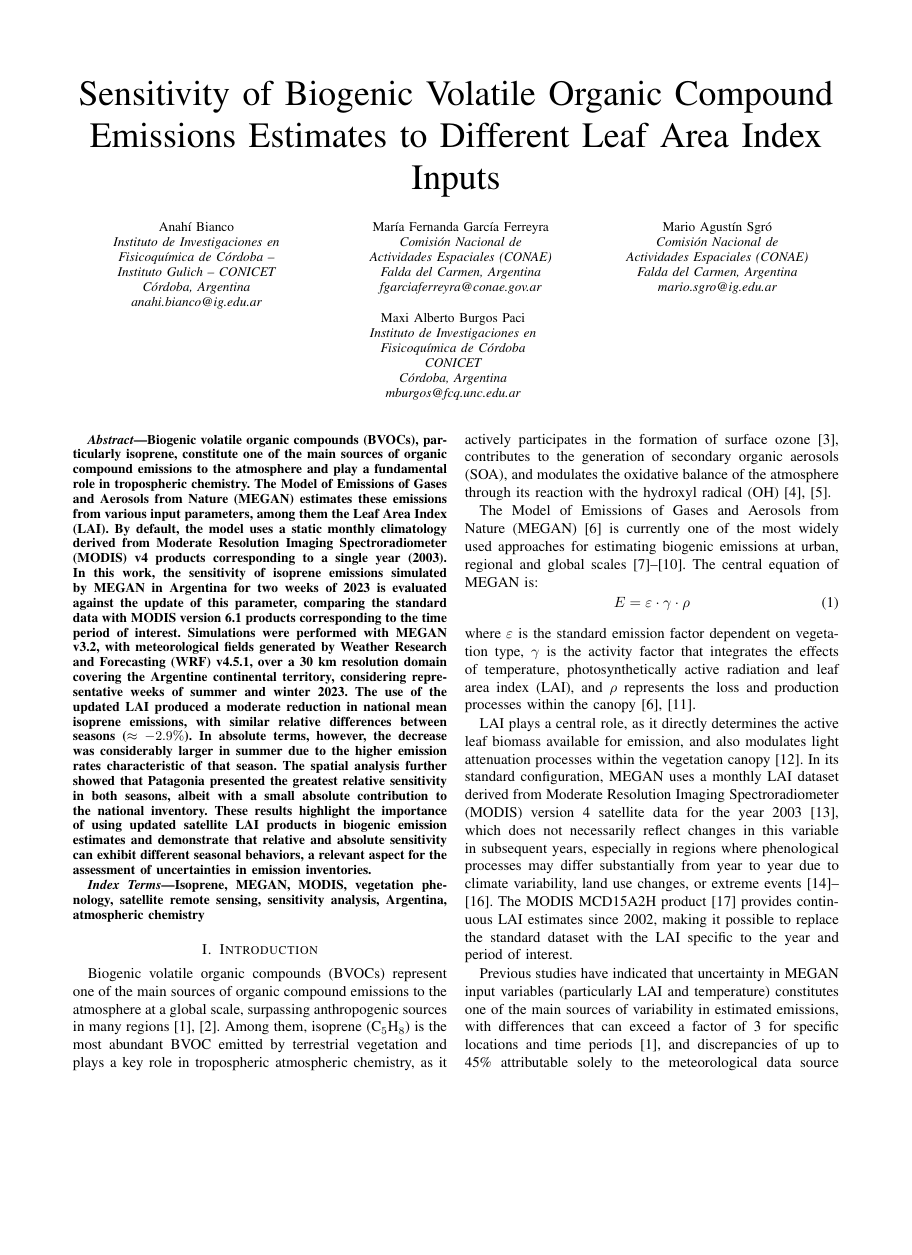
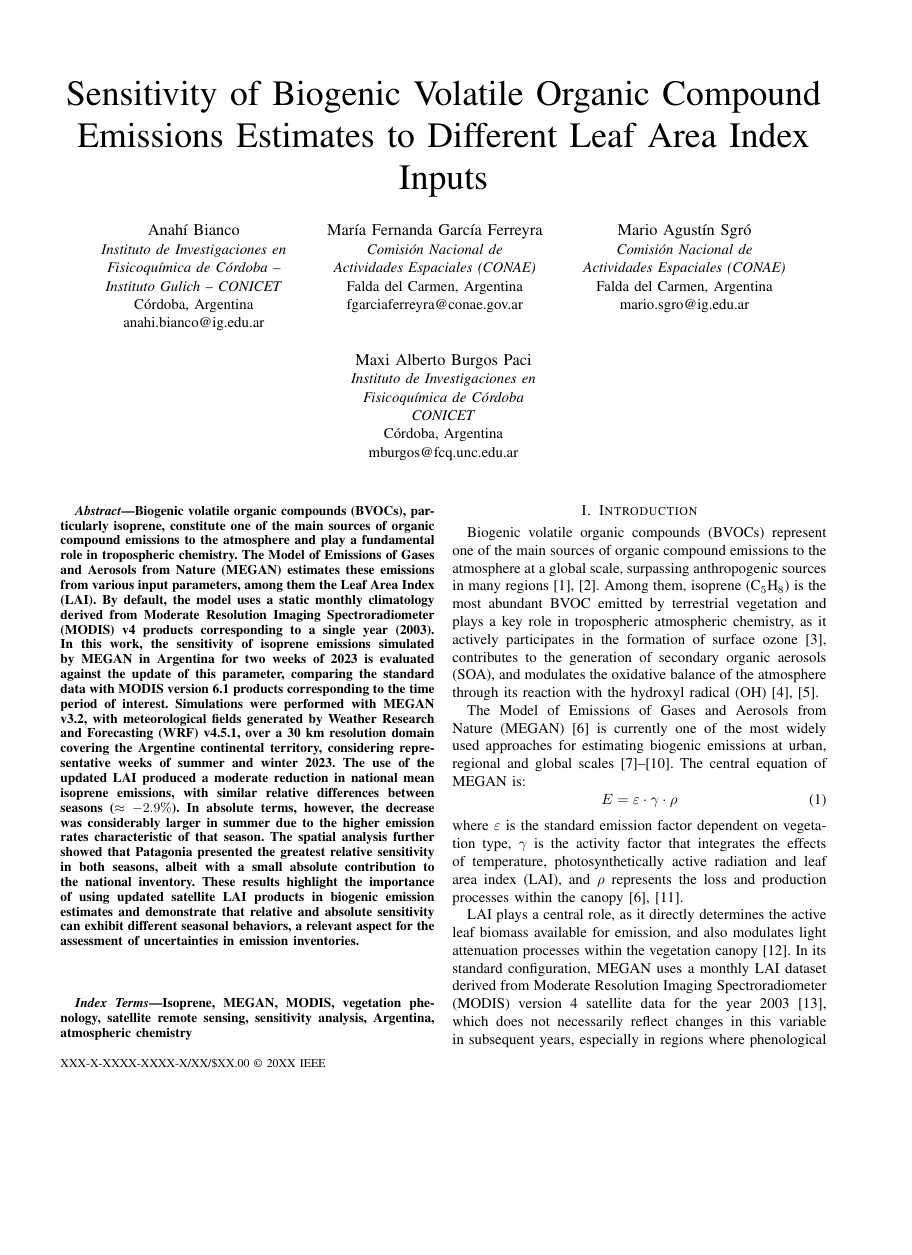
Before and after one commit to anibianco/argencon2026-lai, a LaTeX paper (main.tex): page 1 of 6, the shorter picture padded with empty space. Compiled offline with pdfLaTeX; a missing font is replaced by an installed copy or a similar font; a LaTeX package or settings file that is missing is left out.

Commit message:
Ajustes de plantilla IEEE: A4, bloques de autor, copyright, columnas
- a4paper, igual que el manuscrito enviado (plantilla IEEE A4)
- Autores con \IEEEauthorblockN/A (3 + 1, mismo orden que CMT)
- Nota de copyright con \IEEEpubid (placeholder hasta recibir el código)
- Columnas de la última página igualadas (\IEEEtriggeratref)
- Figuras con fuente TrueType (Liberation Serif) para PDF eXpress

Co-Authored-By: Claude Opus 5.5 <noreply@anthropic.com>
Claude-Session: https://claude.ai/code/session_01GFo5mRgVRUwMtUW9yBfK1d

```diff
--- a/main.tex
+++ b/main.tex
@@ -4,7 +4,8 @@
 %   (o en Overleaf: subir main.tex, refs.bib y la carpeta figures/)
 % Las lineas marcadas con "% VERIFICAR" requieren revision de los autores.
 % =====================================================================
-\documentclass[conference]{IEEEtran}
+\documentclass[conference,a4paper]{IEEEtran}   % A4, como el manuscrito enviado (plantilla IEEE A4)
+\IEEEoverridecommandlockouts                        % necesario para \IEEEpubid (nota de copyright)
 
 \usepackage[T1]{fontenc}
 \usepackage[utf8]{inputenc}
@@ -17,6 +18,11 @@
 \usepackage{url}
 \usepackage{textcomp}
 
+% Salto de linea entre filas de autores (recurso de la plantilla oficial IEEE)
+\makeatletter
+\newcommand{\linebreakand}{\end{@IEEEauthorhalign}\hfill\mbox{}\par\mbox{}\hfill\begin{@IEEEauthorhalign}}
+\makeatother
+
 \sisetup{group-separator={\,}, group-minimum-digits=4, detect-all}
 \graphicspath{{figures/}}
 
@@ -25,32 +31,37 @@
 \title{Sensitivity of Biogenic Volatile Organic Compound Emissions Estimates to Different Leaf Area Index Inputs}
 
 \author{%
-\begin{tabular}{@{}c@{\hspace{0.01\textwidth}}c@{\hspace{0.01\textwidth}}c@{}}
-\parbox[t]{0.31\textwidth}{\centering\small Anah\'i Bianco\\
-{\small\itshape Instituto de Investigaciones en\\
-Fisicoqu\'imica de C\'ordoba --\\
-Instituto Gulich -- CONICET\\
+\IEEEauthorblockN{Anah\'i Bianco}
+\IEEEauthorblockA{\textit{Instituto de Investigaciones en}\\
+\textit{Fisicoqu\'imica de C\'ordoba --}\\
+\textit{Instituto Gulich -- CONICET}\\
 C\'ordoba, Argentina\\
-anahi.bianco@ig.edu.ar}} &
-\parbox[t]{0.36\textwidth}{\centering\small Mar\'ia Fernanda Garc\'ia Ferreyra\\
-{\small\itshape Comisi\'on Nacional de\\
-Actividades Espaciales (CONAE)\\
+anahi.bianco@ig.edu.ar}
+\and
+\IEEEauthorblockN{Mar\'ia Fernanda Garc\'ia Ferreyra}
+\IEEEauthorblockA{\textit{Comisi\'on Nacional de}\\
+\textit{Actividades Espaciales (CONAE)}\\
 Falda del Carmen, Argentina\\
-fgarciaferreyra@conae.gov.ar}} &
-\parbox[t]{0.29\textwidth}{\centering\small Mario Agust\'in Sgr\'o\\
-{\small\itshape Comisi\'on Nacional de\\
-Actividades Espaciales (CONAE)\\
+fgarciaferreyra@conae.gov.ar}
+\and
+\IEEEauthorblockN{Mario Agust\'in Sgr\'o}
+\IEEEauthorblockA{\textit{Comisi\'on Nacional de}\\
+\textit{Actividades Espaciales (CONAE)}\\
 Falda del Carmen, Argentina\\
-mario.sgro@ig.edu.ar}} \\
-[1ex]
-\multicolumn{3}{c}{\parbox[t]{0.40\textwidth}{\centering\small Maxi Alberto Burgos Paci\\
-{\small\itshape Instituto de Investigaciones en\\
-Fisicoqu\'imica de C\'ordoba\\
-CONICET\\
+mario.sgro@ig.edu.ar}
+\linebreakand
+\IEEEauthorblockN{Maxi Alberto Burgos Paci}
+\IEEEauthorblockA{\textit{Instituto de Investigaciones en}\\
+\textit{Fisicoqu\'imica de C\'ordoba}\\
+\textit{CONICET}\\
 C\'ordoba, Argentina\\
-mburgos@fcq.unc.edu.ar}}}
-\end{tabular}
+mburgos@fcq.unc.edu.ar}
 }
+
+% Nota de copyright (obligatoria en IEEE Xplore). Reemplazar por el codigo que envien
+% los organizadores de ARGENCON 2026 (formato: 979-8-XXXX-XXXX-X/26/$31.00 (c)2026 IEEE).
+\IEEEpubid{\makebox[\columnwidth]{XXX-X-XXXX-XXXX-X/XX/\$XX.00~\copyright~20XX IEEE \hfill}\hspace{\columnsep}\makebox[\columnwidth]{ }}
+
 \maketitle
 
 % ---------------------------------------------------------------------
```
Also changed, not shown: figures/fig1_domain.pdf, figures/fig2_lai.pdf, figures/fig3_ecoregions.pdf, figures/fig4_rel_bias.pdf, figures/fig5_abs_bias.pdf, figures/fig6_temporal.pdf, main.tex (4 more changed lines), 1 other file.
